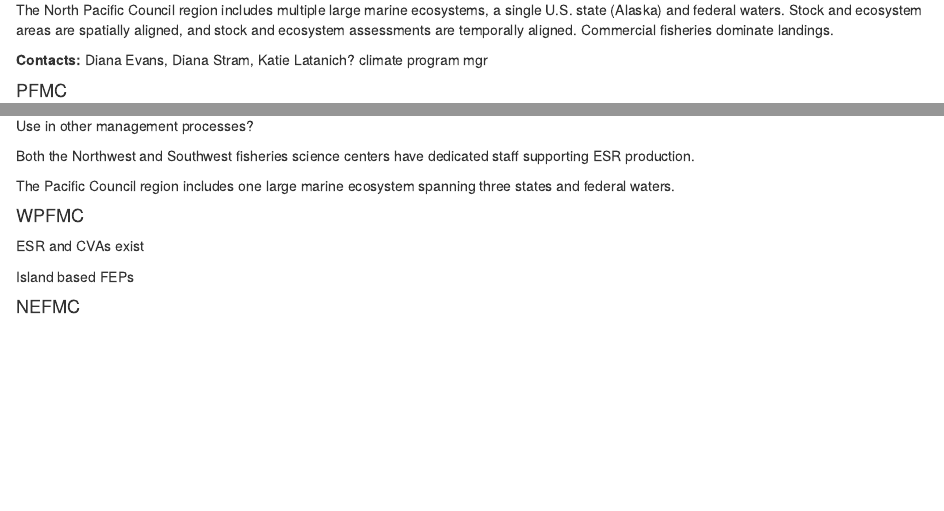
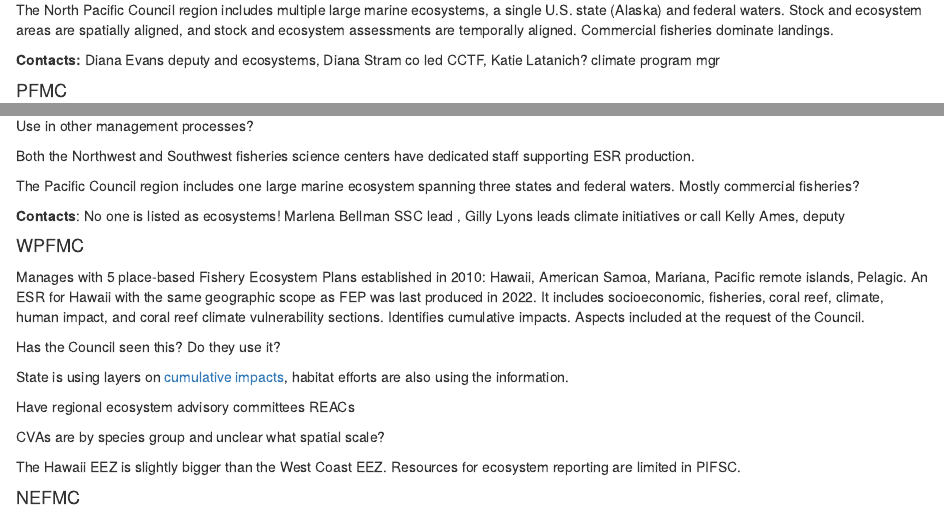
Before and after one commit to sgaichas/SAFMCindicators, an R Markdown document (docs/ReptStructure.Rmd): the page in a window 1100 px wide, from 2730 px down, and a second part further down, joined at a grey line. Rendered offline with R 4.5, knitr and Pandoc, with nearby package versions.

Commit message:
western pacific first draft

```diff
--- a/docs/ReptStructure.Rmd
+++ b/docs/ReptStructure.Rmd
@@ -127,7 +127,7 @@
 
 The North Pacific Council region includes multiple large marine ecosystems, a single U.S. state (Alaska) and federal waters. Stock and ecosystem areas are spatially aligned, and stock and ecosystem assessments are temporally aligned. Commercial fisheries dominate landings.
 
-**Contacts:** Diana Evans, Diana Stram, Katie Latanich? climate program mgr
+**Contacts:** Diana Evans deputy and ecosystems, Diana Stram co led CCTF, Katie Latanich? climate program mgr
 
 
 #### PFMC
@@ -152,13 +152,23 @@
 
 Both the Northwest and Southwest fisheries science centers have dedicated staff supporting ESR production.
 
-The Pacific Council region includes one large marine ecosystem spanning three states and federal waters.
+The Pacific Council region includes one large marine ecosystem spanning three states and federal waters. Mostly commercial fisheries?
+
+**Contacts**: No one is listed as ecosystems! Marlena Bellman SSC lead , Gilly Lyons leads climate initiatives or call Kelly Ames, deputy
 
 #### WPFMC
 
-ESR and CVAs exist
+Manages with 5 place-based Fishery Ecosystem Plans established in 2010: Hawaii, American Samoa, Mariana, Pacific remote islands, Pelagic. An ESR for Hawaii with the same geographic scope as FEP was last produced in 2022. It includes socioeconomic, fisheries, coral reef, climate, human impact, and coral reef climate vulnerability sections. Identifies cumulative impacts. Aspects included at the request of the Council.
 
-Island based FEPs
+Has the Council seen this? Do they use it?
+
+State is using layers on [cumulative impacts](https://www.arcgis.com/home/item.html?id=ca750b9476fb429b809d1300628f3bb7), habitat efforts are also using the information.
+
+Have regional ecosystem advisory committees REACs
+
+CVAs are by species group and unclear what spatial scale?
+
+The Hawaii EEZ is slightly bigger than the West Coast EEZ. Resources for ecosystem reporting are limited in PIFSC.
 
 #### NEFMC
 
```
